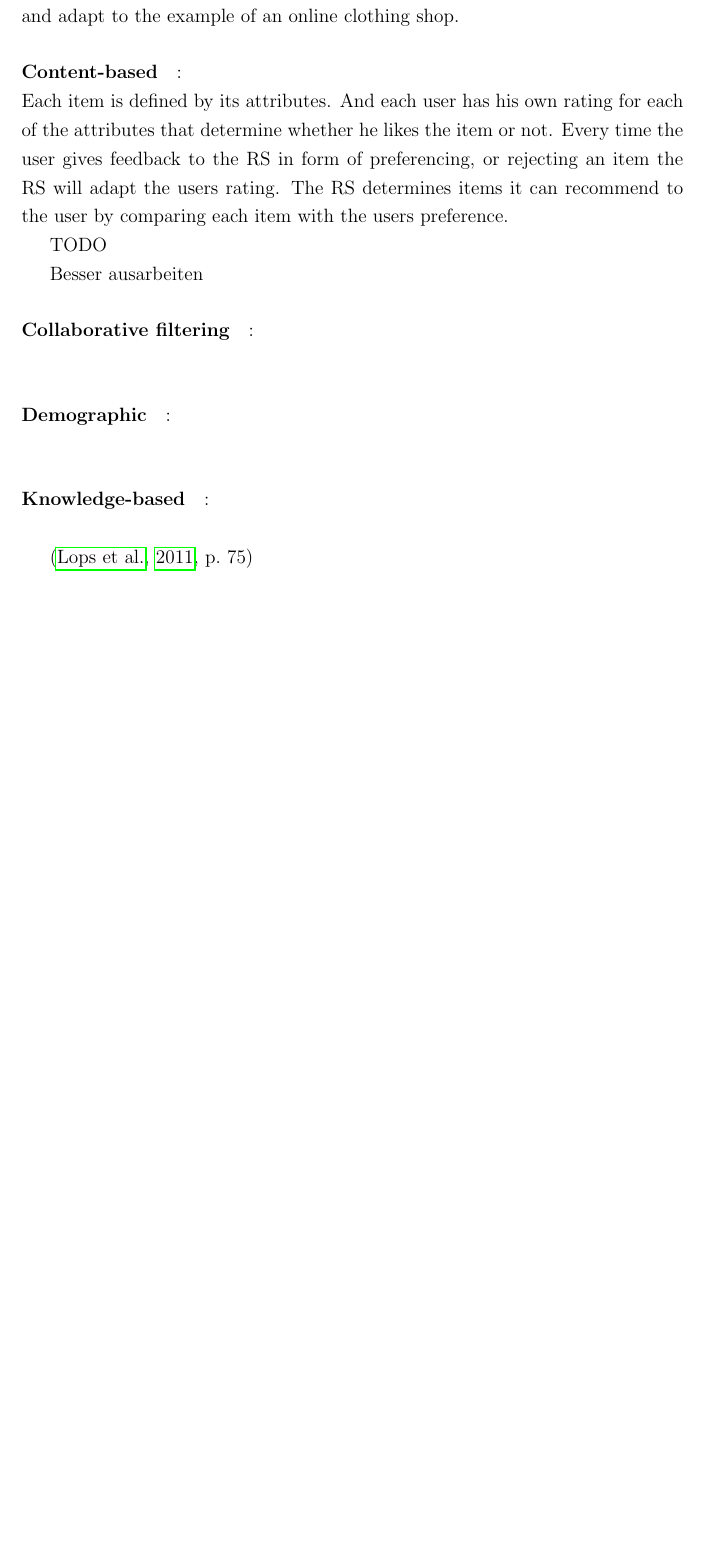
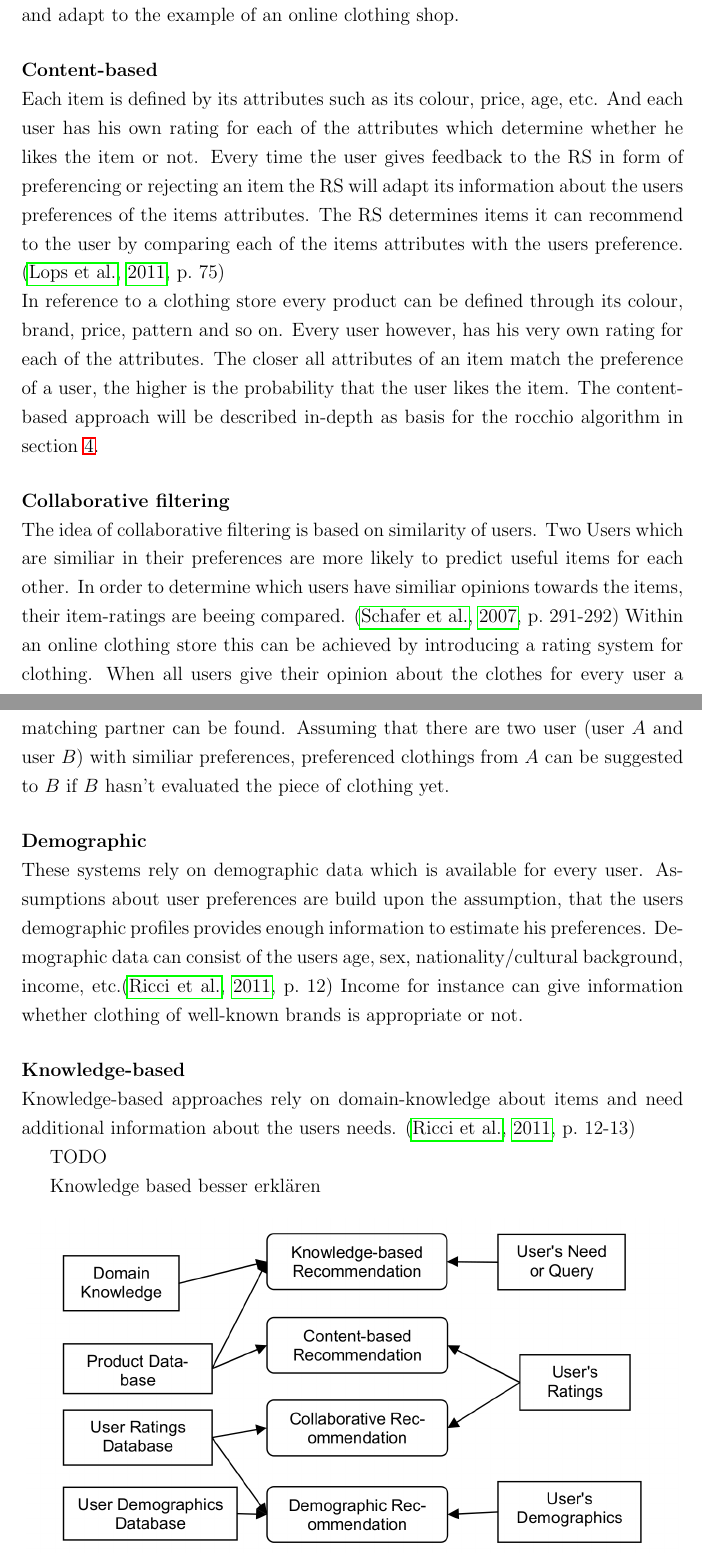
Before and after one commit to dustywind/bachelor-thesis, a LaTeX thesis (thesis/thesis.tex, which reads thesis/inc/recommendersystems/recommendersystems.tex): part of page 6 of 10 before the commit and two parts of pages 6 and 7 of 10 after it, the two joined at a grey line, cut so that both start at the same text, the shorter picture padded with empty space. Compiled offline with pdfLaTeX.

Commit message:
wrote a few more lines about RS in general

```diff
--- a/thesis/inc/recommendersystems/recommendersystems.tex
+++ b/thesis/inc/recommendersystems/recommendersystems.tex
@@ -93,26 +93,39 @@ Different algorithms are suited for different tasks and have some drawbacks.\cit
 As knowledge has already been introducted in section~\ref{sec:dataknowledgesource} we will further focus on them.
 There are four major approaches which we will discuss and adapt to the example of an online clothing shop.
 
-\paragraph{Content-based}:~\\
-Each item is defined by its attributes.
-And each user has his own rating for each of the attributes that determine whether he likes the item or not.
-Every time the user gives feedback to the RS in form of preferencing, or rejecting an item the RS will adapt the users rating.
-The RS determines items it can recommend to the user by comparing each item with the users preference.
+\paragraph{Content-based}~\\
+Each item is defined by its attributes such as its colour, price, age, etc.
+And each user has his own rating for each of the attributes which determine whether he likes the item or not.
+Every time the user gives feedback to the RS in form of preferencing or rejecting an item the RS will adapt its information about the users preferences of the items attributes.
+The RS determines items it can recommend to the user by comparing each of the items attributes with the users preference.
+\citep[p.~75]{lops:2011}\\
+In reference to a clothing store every product can be defined through its colour, brand, price, pattern and so on.
+Every user however, has his very own rating for each of the attributes.
+The closer all attributes of an item match the preference of a user, the higher is the probability that the user likes the item.
+The content-based approach will be described in-depth as basis for the rocchio algorithm in section~\ref{sec:rocchio}.
+
+\paragraph{Collaborative filtering}~\\
+The idea of collaborative filtering is based on similarity of users.
+Two Users which are similiar in their preferences are more likely to predict useful items for each other.
+In order to determine which users have similiar opinions towards the items, their item-ratings are beeing compared.
+\citep[p.~291-292]{schafer:2007}
+Within an online clothing store this can be achieved by introducing a rating system for clothing.
+When all users give their opinion about the clothes for every user a matching partner can be found.
+Assuming that there are two user (user $A$ and user $B$) with similiar preferences, preferenced clothings from $A$ can be suggested to $B$ if $B$ hasn't evaluated the piece of clothing yet.
+
+\paragraph{Demographic}~\\
+These systems rely on demographic data which is available for every user.
+Assumptions about user preferences are build upon the assumption, that the users demographic profiles provides enough information to estimate his preferences.
+Demographic data can consist of the users age, sex, nationality/cultural background, income, etc.\citep[p.~12]{ricci:2011}
+Income for instance can give information whether clothing of well-known brands is appropriate or not.
+
+\paragraph{Knowledge-based}~\\
+Knowledge-based approaches rely on domain-knowledge about items and need additional information about the users needs.
+\citep[p.~12-13]{ricci:2011}
 
 TODO
 
-Besser ausarbeiten
-
-\paragraph{Collaborative filtering}:~\\
-
-\paragraph{Demographic}:~\\
-
-\paragraph{Knowledge-based}:~\\
-
-
-\citep[p.~75]{lops:2011}
-
-
+Knowledge based besser erkl\"aren
 
 \begin{figure}[h]
     \center
```
Also changed, not shown: thesis/inc/rocchio/rocchio.tex (+3 -0 lines), thesis/inc/titlepage/titlepage.tex (+2 -2 lines), thesis/thesis.bib (+80 -66 lines), thesis/inc/recommendersystems/recommendersystems.tex (2 more changed lines).
